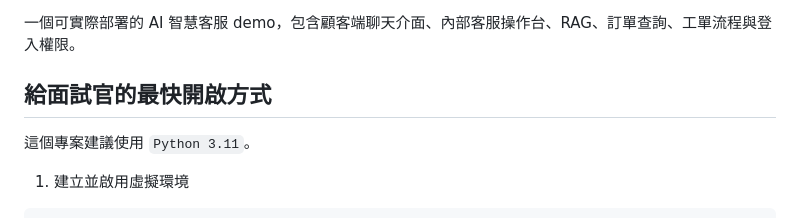
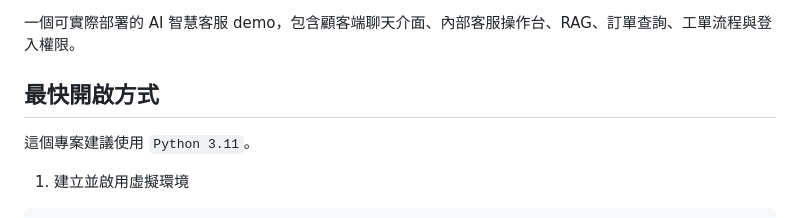
Before and after one commit to anewpig/customer-support-demo, a Markdown page: README.md, the part around the change. GitHub-like rendering.

Commit message:
Update section title for clarity

```diff
--- a/README.md
+++ b/README.md
@@ -7,7 +7,7 @@
 
 一個可實際部署的 AI 智慧客服 demo，包含顧客端聊天介面、內部客服操作台、RAG、訂單查詢、工單流程與登入權限。
 
-## 給面試官的最快開啟方式
+## 最快開啟方式
 
 這個專案建議使用 `Python 3.11`。
 
```
